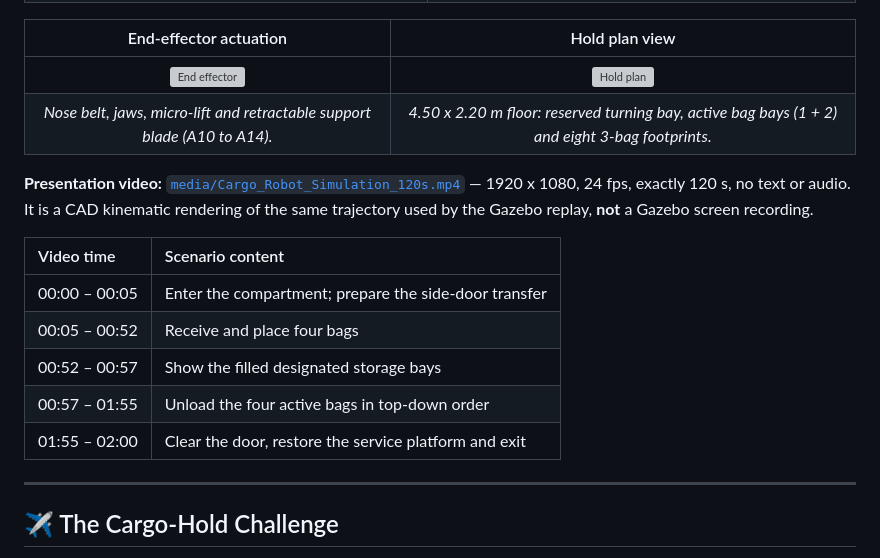
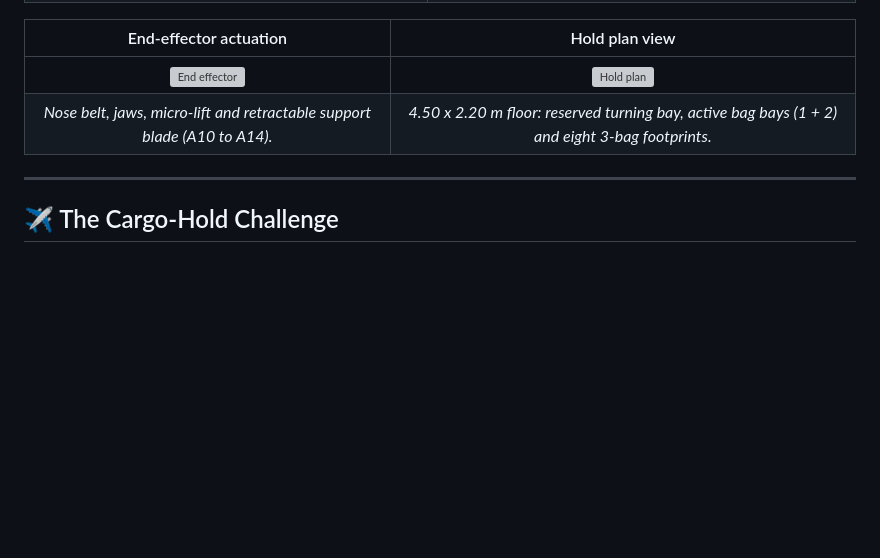
Before and after one commit to adibhudapratama/BARELANG, a Markdown page: README.md, the part around the change. Drawn GitHub-style; blank space fills up the shorter version; grey boxes are pictures that could not be loaded.

```diff
--- a/README.md
+++ b/README.md
@@ -50,16 +50,6 @@ Narrow-body aircraft have lower-deck bulk holds with a very low ceiling (about *
 | :---: | :---: |
 | ![End effector](assets/images/fig_end_effector.png) | ![Hold plan](assets/images/fig_hold_plan.png) |
 | *Nose belt, jaws, micro-lift and retractable support blade (A10 to A14).* | *4.50 x 2.20 m floor: reserved turning bay, active bag bays (1 + 2) and eight 3-bag footprints.* |
-
-**Presentation video:** [`media/Cargo_Robot_Simulation_120s.mp4`](media/Cargo_Robot_Simulation_120s.mp4) — 1920 x 1080, 24 fps, exactly 120 s, no text or audio. It is a CAD kinematic rendering of the same trajectory used by the Gazebo replay, **not** a Gazebo screen recording.
-
-| Video time | Scenario content |
-| :--- | :--- |
-| 00:00 – 00:05 | Enter the compartment; prepare the side-door transfer |
-| 00:05 – 00:52 | Receive and place four bags |
-| 00:52 – 00:57 | Show the filled designated storage bays |
-| 00:57 – 01:55 | Unload the four active bags in top-down order |
-| 01:55 – 02:00 | Clear the door, restore the service platform and exit |
 
 ---
 
```
